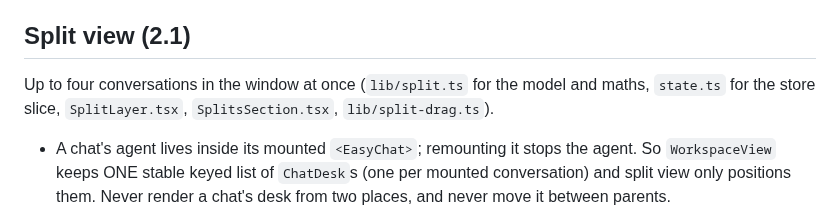
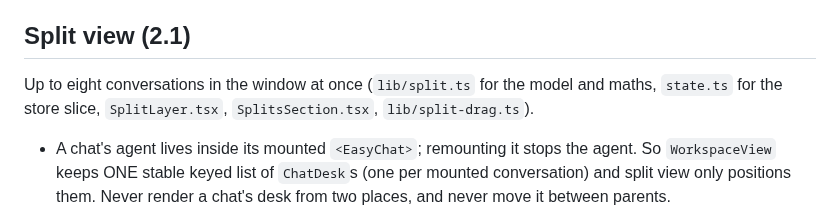
Before and after one commit to pungme/superagent-desktop, a Markdown page: CLAUDE.md, the part around the change. Drawn GitHub-style.

```diff
--- a/CLAUDE.md
+++ b/CLAUDE.md
@@ -55,7 +55,7 @@ panel with a tile in its corner, loaded from the same page with `#dot`
 
 ## Split view (2.1)
 
-Up to four conversations in the window at once (`lib/split.ts` for the model
+Up to eight conversations in the window at once (`lib/split.ts` for the model
 and maths, `state.ts` for the store slice, `SplitLayer.tsx`, `SplitsSection.tsx`,
 `lib/split-drag.ts`).
 
```
Also changed, not shown: docs/hero-window.png (added), 2 other files.
